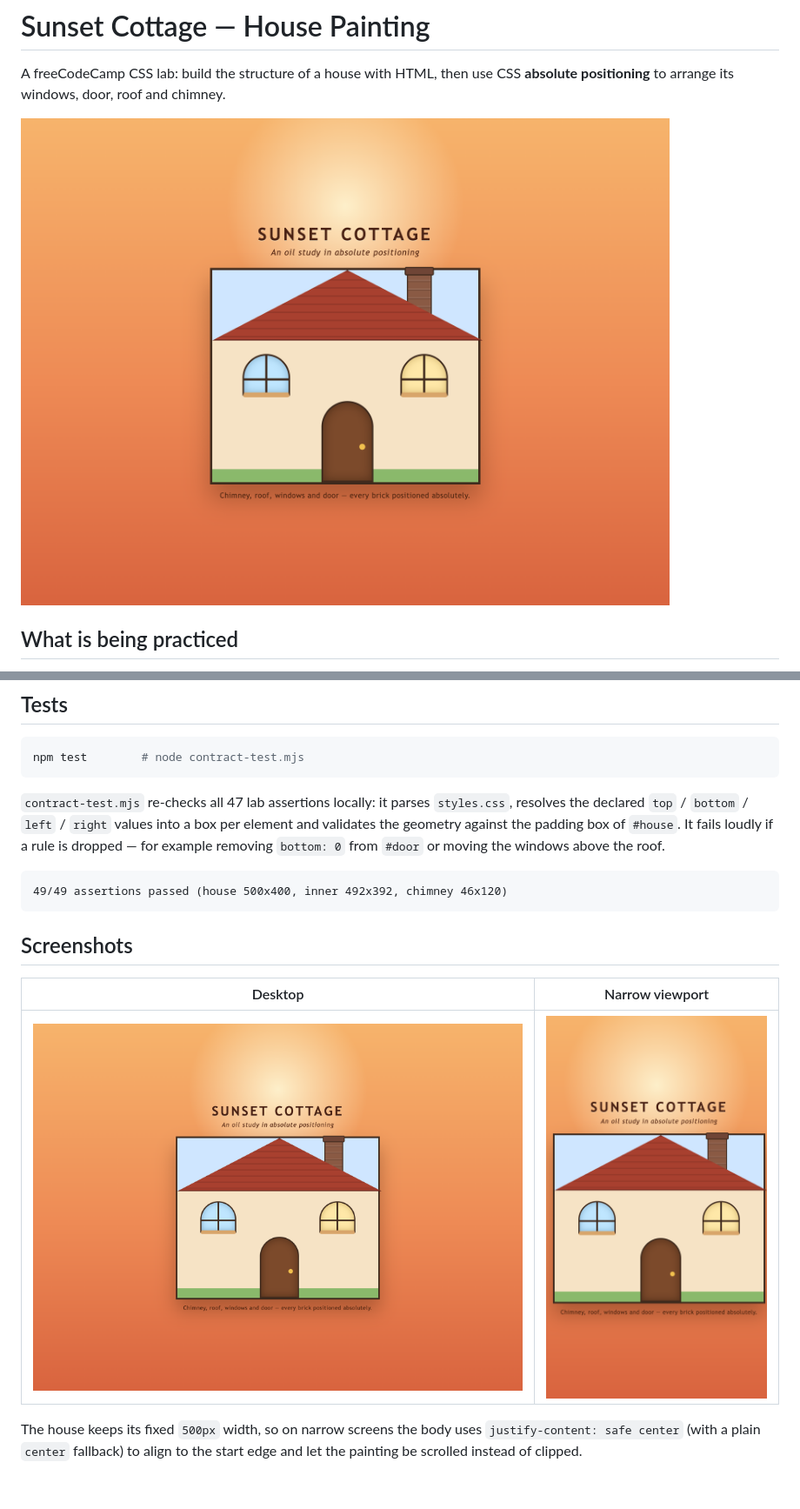
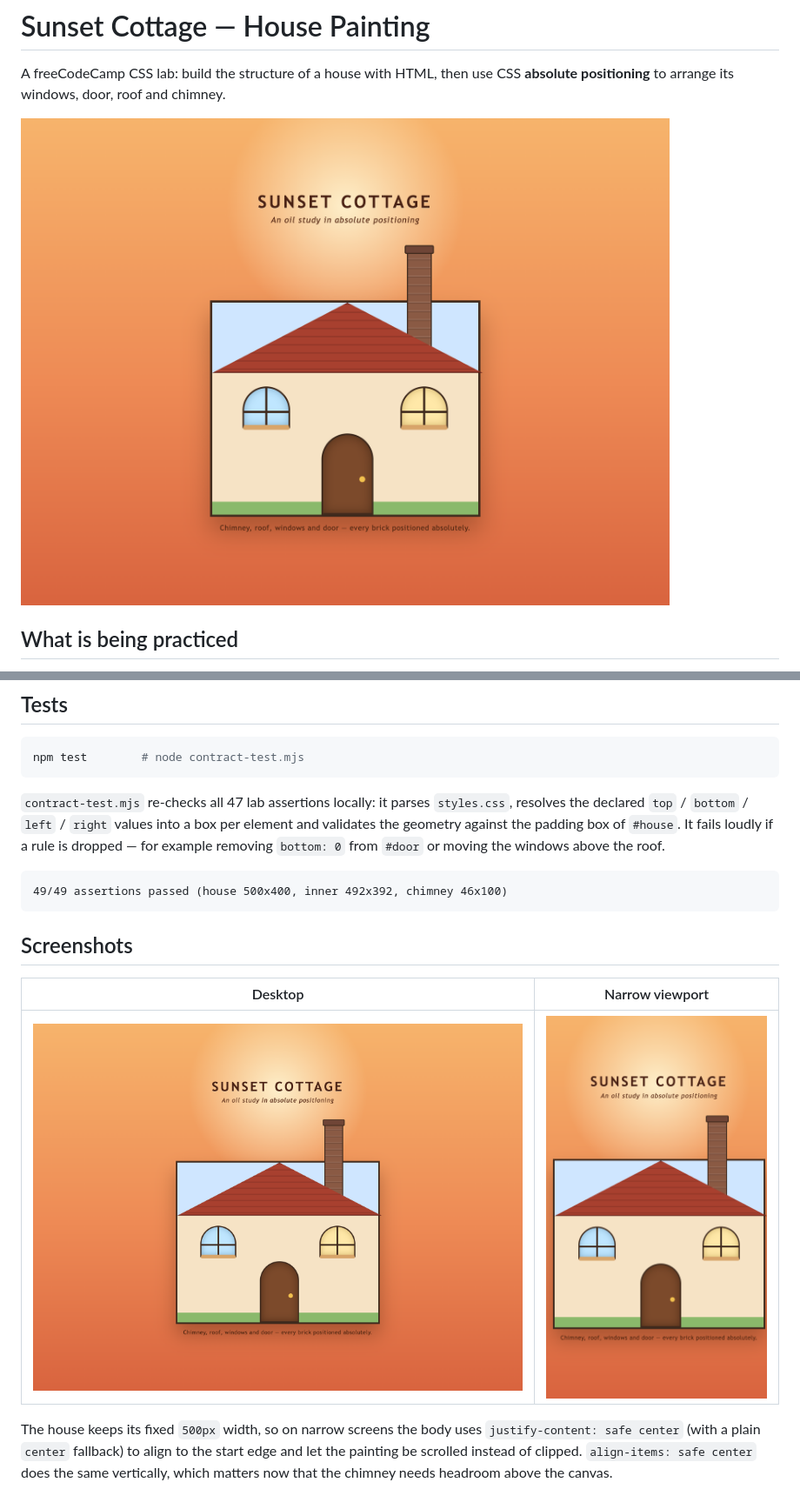
Before and after one commit to LikeKugi/house-painting, a Markdown page: README.md, 2 parts joined by grey strips. Shown at 87% size. Drawn GitHub-style; pictures changed too: screenshots/house-narrow.png, screenshots/house.png.

Commit message:
fix: task issues fixes of chimney and window borders

````diff
--- a/README.md
+++ b/README.md
@@ -72,7 +84,7 @@ into a box per element and validates the geometry against the padding box of
 `bottom: 0` from `#door` or moving the windows above the roof.
 
 ```
-49/49 assertions passed (house 500x400, inner 492x392, chimney 46x120)
+49/49 assertions passed (house 500x400, inner 492x392, chimney 46x100)
 ```
 
 ## Screenshots
@@ -83,4 +95,6 @@ into a box per element and validates the geometry against the padding box of
 
 The house keeps its fixed `500px` width, so on narrow screens the body uses
 `justify-content: safe center` (with a plain `center` fallback) to align to the
-start edge and let the painting be scrolled instead of clipped.
+start edge and let the painting be scrolled instead of clipped. `align-items: safe
+center` does the same vertically, which matters now that the chimney needs
+headroom above the canvas.
````
Also changed, not shown: other parts of README.md (+22 -10 lines), 2 other files.
